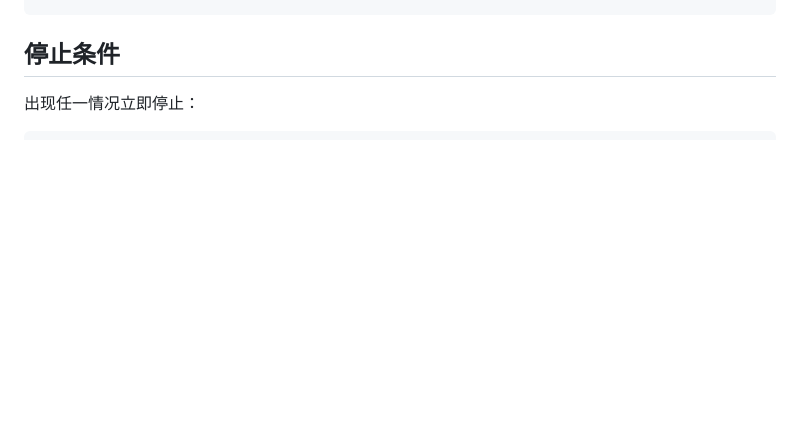
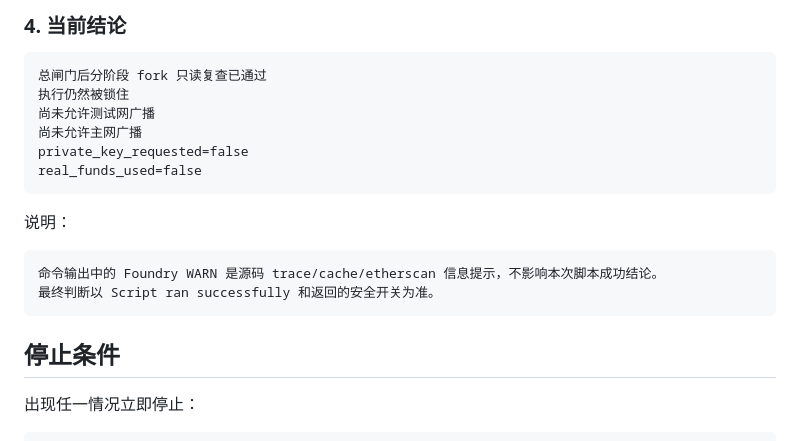
Before and after one commit to pagestinettnep23-ux/sun-moon, a Markdown page: docs/演练记录-Base-Sepolia-长期-2026-05.md, the part around one of its changes. Rendered like a GitHub page; blank space fills up the shorter version.

````diff
--- a/docs/演练记录-Base-Sepolia-长期-2026-05.md
+++ b/docs/演练记录-Base-Sepolia-长期-2026-05.md
@@ -710,3 +791,21 @@ Stage 1/2/3 总闸门清单已创建
+### 4. 当前结论
+
+```text
+总闸门后分阶段 fork 只读复查已通过
+执行仍然被锁住
+尚未允许测试网广播
+尚未允许主网广播
+private_key_requested=false
+real_funds_used=false
+```
+
+说明：
+
+```text
+命令输出中的 Foundry WARN 是源码 trace/cache/etherscan 信息提示，不影响本次脚本成功结论。
+最终判断以 Script ran successfully 和返回的安全开关为准。
+```
+
 ## 停止条件
 
 出现任一情况立即停止：
````
Also changed, not shown: other parts of docs/演练记录-Base-Sepolia-长期-2026-05.md (+81 -0 lines), README.md (+1 -0 lines), docs/安全检查清单.md (+1 -0 lines).
